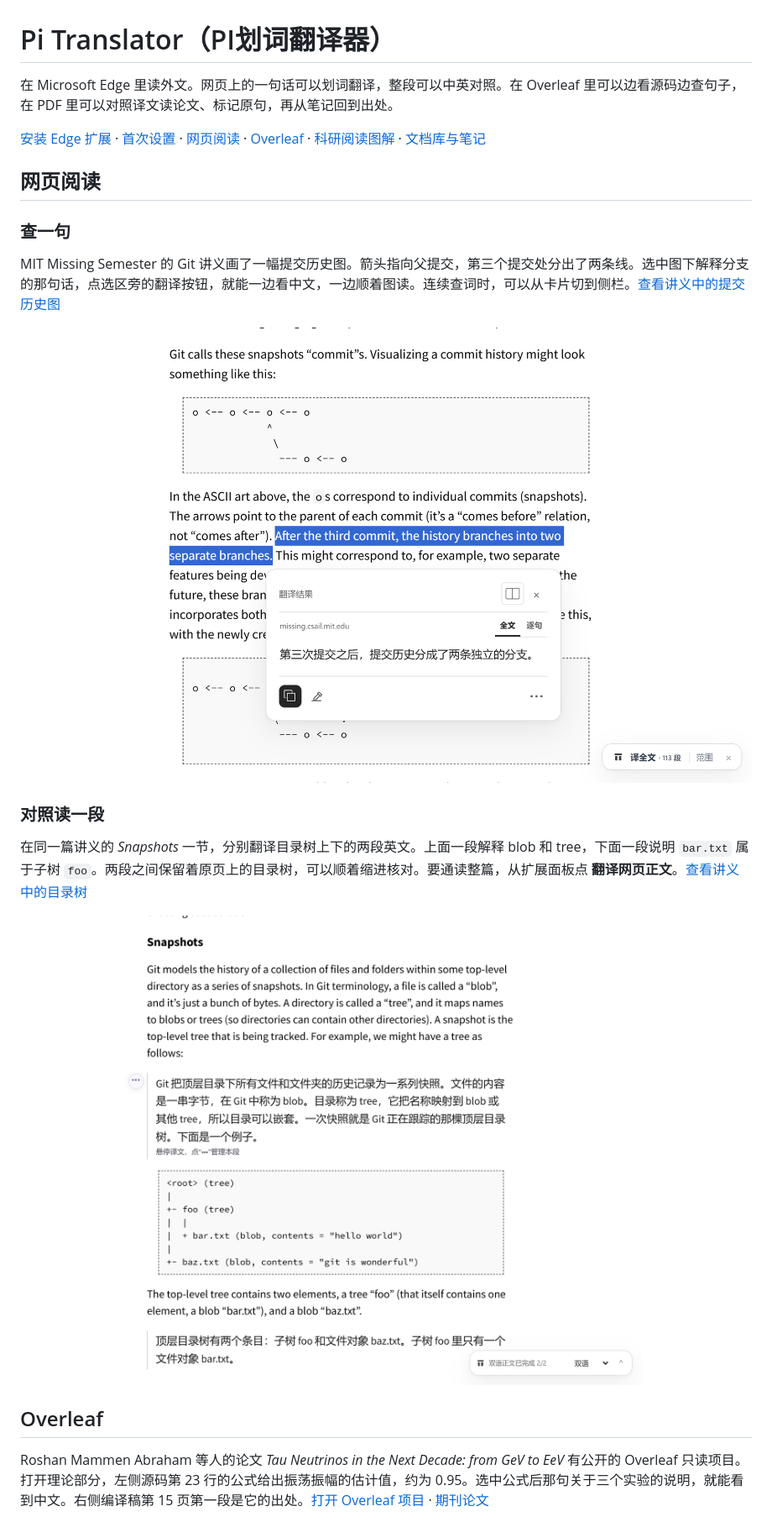
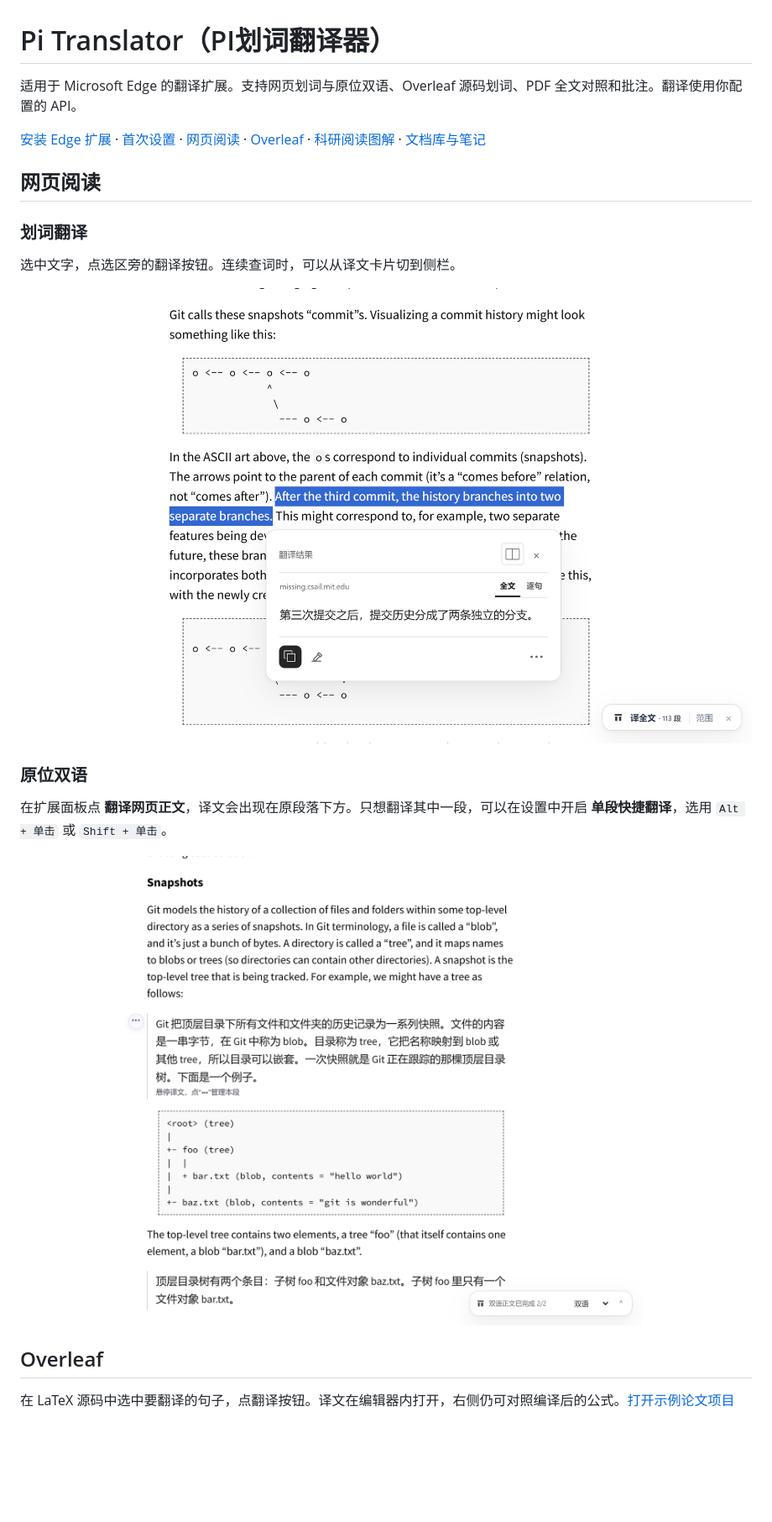
Before and after one commit to LittlePyx/Pi-translator, a Markdown page: README.md, the part around one of its changes. Shown at 84% size. Drawn GitHub-style; blank space fills up the shorter version.

```diff
--- a/README.md
+++ b/README.md
@@ -1,12 +1,12 @@
 # Pi Translator（PI划词翻译器）
 
-在 Microsoft Edge 里读外文。网页上的一句话可以划词翻译，整段可以中英对照。在 Overleaf 里可以边看源码边查句子，在 PDF 里可以对照译文读论文、标记原句，再从笔记回到出处。
+适用于 Microsoft Edge 的翻译扩展。支持网页划词与原位双语、Overleaf 源码划词、PDF 全文对照和批注。翻译使用你配置的 API。
 
 [安装 Edge 扩展](https://microsoftedge.microsoft.com/addons/detail/edfkcddhenkhdkedhnmcebmmfacabcjf) · [首次设置](#首次设置) · [网页阅读](#网页阅读) · [Overleaf](#overleaf) · [科研阅读图解](#科研阅读图解) · [文档库与笔记](#文档库与笔记)
 
 ## 网页阅读
 
-### 查一句
+### 划词翻译
 
-MIT Missing Semester 的 Git 讲义画了一幅提交历史图。箭头指向父提交，第三个提交处分出了两条线。选中图下解释分支的那句话，点选区旁的翻译按钮，就能一边看中文，一边顺着图读。连续查词时，可以从卡片切到侧栏。[查看讲义中的提交历史图](https://missing.csail.mit.edu/2026/version-control/#modeling-history-relating-snapshots)
+选中文字，点选区旁的翻译按钮。连续查词时，可以从译文卡片切到侧栏。
 
@@ -14,5 +14,5 @@ MIT Missing Semester 的 Git 讲义画了一幅提交历史图。箭头指向父
 
-### 对照读一段
+### 原位双语
 
-在同一篇讲义的 *Snapshots* 一节，分别翻译目录树上下的两段英文。上面一段解释 blob 和 tree，下面一段说明 `bar.txt` 属于子树 `foo`。两段之间保留着原页上的目录树，可以顺着缩进核对。要通读整篇，从扩展面板点 **翻译网页正文**。[查看讲义中的目录树](https://missing.csail.mit.edu/2026/version-control/#snapshots)
+在扩展面板点 **翻译网页正文**，译文会出现在原段落下方。只想翻译其中一段，可以在设置中开启 **单段快捷翻译**，选用 `Alt + 单击` 或 `Shift + 单击`。
 
@@ -20,5 +20,5 @@ MIT Missing Semester 的 Git 讲义画了一幅提交历史图。箭头指向父
 
 ## Overleaf
 
-Roshan Mammen Abraham 等人的论文 *Tau Neutrinos in the Next Decade: from GeV to EeV* 有公开的 Overleaf 只读项目。打开理论部分，左侧源码第 23 行的公式给出振荡振幅的估计值，约为 0.95。选中公式后那句关于三个实验的说明，就能看到中文。右侧编译稿第 15 页第一段是它的出处。[打开 Overleaf 项目](https://www.overleaf.com/read/khpgmxpdccwv) · [期刊论文](https://doi.org/10.1088/1361-6471/ac89d2)
+在 LaTeX 源码中选中要翻译的句子，点翻译按钮。译文在编辑器内打开，右侧仍可对照编译后的公式。[打开示例论文项目](https://www.overleaf.com/read/khpgmxpdccwv)
 
```
Also changed, not shown: other parts of README.md (+38 -42 lines).
